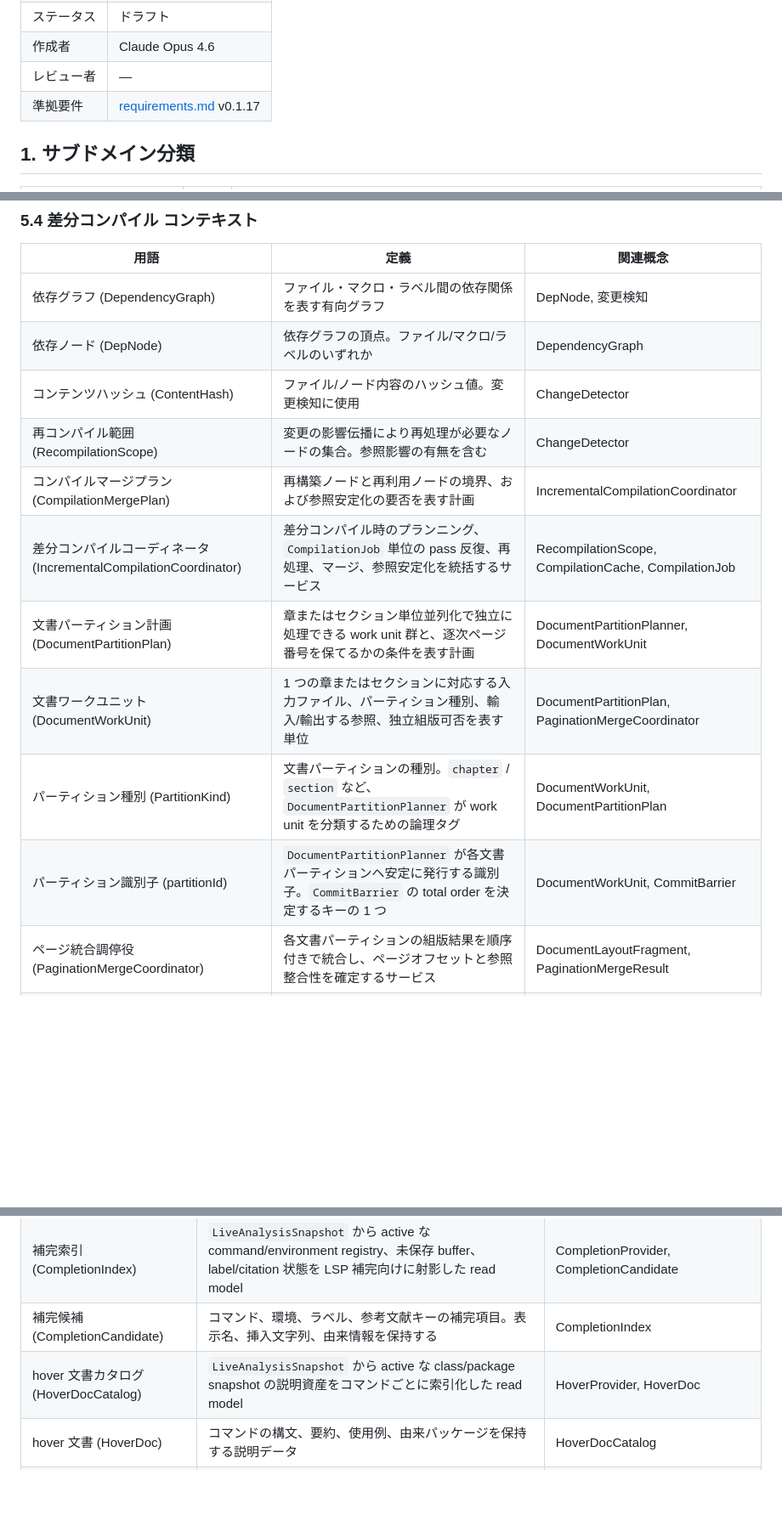
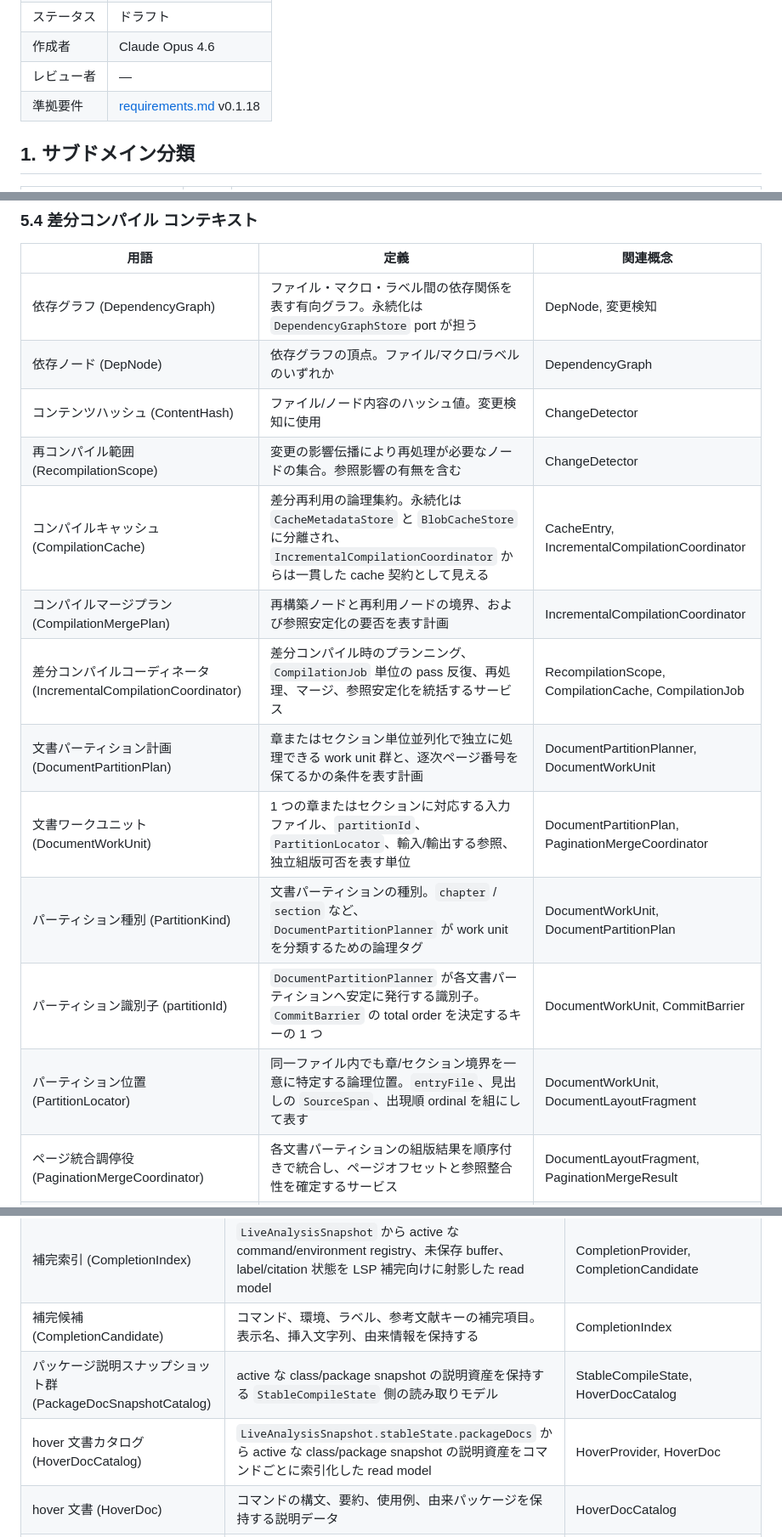
Before and after one commit to RK0429/ferritex, a Markdown page: docs/domain_model.md, 3 parts joined by grey strips. Shown at 85% size. Drawn GitHub-style; blank space fills up the shorter version.

```diff
--- a/docs/domain_model.md
+++ b/docs/domain_model.md
@@ -9,7 +9,7 @@
 | ステータス | ドラフト            |
 | 作成者   | Claude Opus 4.6 |
 | レビュー者 | —               |
-| 準拠要件  | [requirements.md](requirements.md) v0.1.17 |
+| 準拠要件  | [requirements.md](requirements.md) v0.1.18 |
 
 ## 1. サブドメイン分類
 
@@ -2081,16 +2097,18 @@ stateDiagram-v2
 
 | 用語 | 定義 | 関連概念 |
 |---|---|---|
-| 依存グラフ (DependencyGraph) | ファイル・マクロ・ラベル間の依存関係を表す有向グラフ | DepNode, 変更検知 |
+| 依存グラフ (DependencyGraph) | ファイル・マクロ・ラベル間の依存関係を表す有向グラフ。永続化は `DependencyGraphStore` port が担う | DepNode, 変更検知 |
 | 依存ノード (DepNode) | 依存グラフの頂点。ファイル/マクロ/ラベルのいずれか | DependencyGraph |
 | コンテンツハッシュ (ContentHash) | ファイル/ノード内容のハッシュ値。変更検知に使用 | ChangeDetector |
 | 再コンパイル範囲 (RecompilationScope) | 変更の影響伝播により再処理が必要なノードの集合。参照影響の有無を含む | ChangeDetector |
+| コンパイルキャッシュ (CompilationCache) | 差分再利用の論理集約。永続化は `CacheMetadataStore` と `BlobCacheStore` に分離され、`IncrementalCompilationCoordinator` からは一貫した cache 契約として見える | CacheEntry, IncrementalCompilationCoordinator |
 | コンパイルマージプラン (CompilationMergePlan) | 再構築ノードと再利用ノードの境界、および参照安定化の要否を表す計画 | IncrementalCompilationCoordinator |
 | 差分コンパイルコーディネータ (IncrementalCompilationCoordinator) | 差分コンパイル時のプランニング、`CompilationJob` 単位の pass 反復、再処理、マージ、参照安定化を統括するサービス | RecompilationScope, CompilationCache, CompilationJob |
 | 文書パーティション計画 (DocumentPartitionPlan) | 章またはセクション単位並列化で独立に処理できる work unit 群と、逐次ページ番号を保てるかの条件を表す計画 | DocumentPartitionPlanner, DocumentWorkUnit |
-| 文書ワークユニット (DocumentWorkUnit) | 1 つの章またはセクションに対応する入力ファイル、パーティション種別、輸入/輸出する参照、独立組版可否を表す単位 | DocumentPartitionPlan, PaginationMergeCoordinator |
+| 文書ワークユニット (DocumentWorkUnit) | 1 つの章またはセクションに対応する入力ファイル、`partitionId`、`PartitionLocator`、輸入/輸出する参照、独立組版可否を表す単位 | DocumentPartitionPlan, PaginationMergeCoordinator |
 | パーティション種別 (PartitionKind) | 文書パーティションの種別。`chapter` / `section` など、`DocumentPartitionPlanner` が work unit を分類するための論理タグ | DocumentWorkUnit, DocumentPartitionPlan |
 | パーティション識別子 (partitionId) | `DocumentPartitionPlanner` が各文書パーティションへ安定に発行する識別子。`CommitBarrier` の total order を決定するキーの 1 つ | DocumentWorkUnit, CommitBarrier |
+| パーティション位置 (PartitionLocator) | 同一ファイル内でも章/セクション境界を一意に特定する論理位置。`entryFile`、見出しの `SourceSpan`、出現順 ordinal を組にして表す | DocumentWorkUnit, DocumentLayoutFragment |
 | ページ統合調停役 (PaginationMergeCoordinator) | 各文書パーティションの組版結果を順序付きで統合し、ページオフセットと参照整合性を確定するサービス | DocumentLayoutFragment, PaginationMergeResult |
 | キャッシュエントリ (CacheEntry) | コンパイル中間結果のシリアライズデータ。ソースハッシュで整合性を検証 | CompilationCache |
 
@@ -2143,7 +2161,8 @@ stateDiagram-v2
 | シンボル索引 (SymbolIndex) | `DefinitionProvenance` を LSP 向けに投影した read model。カーソル位置からジャンプ先を解決する | DefinitionProvider, CompilationSession |
 | 補完索引 (CompletionIndex) | `LiveAnalysisSnapshot` から active な command/environment registry、未保存 buffer、label/citation 状態を LSP 補完向けに射影した read model | CompletionProvider, CompletionCandidate |
 | 補完候補 (CompletionCandidate) | コマンド、環境、ラベル、参考文献キーの補完項目。表示名、挿入文字列、由来情報を保持する | CompletionIndex |
-| hover 文書カタログ (HoverDocCatalog) | `LiveAnalysisSnapshot` から active な class/package snapshot の説明資産をコマンドごとに索引化した read model | HoverProvider, HoverDoc |
+| パッケージ説明スナップショット群 (PackageDocSnapshotCatalog) | active な class/package snapshot の説明資産を保持する `StableCompileState` 側の読み取りモデル | StableCompileState, HoverDocCatalog |
+| hover 文書カタログ (HoverDocCatalog) | `LiveAnalysisSnapshot.stableState.packageDocs` から active な class/package snapshot の説明資産をコマンドごとに索引化した read model | HoverProvider, HoverDoc |
 | hover 文書 (HoverDoc) | コマンドの構文、要約、使用例、由来パッケージを保持する説明データ | HoverDocCatalog |
 | オープンドキュメントバッファ (OpenDocumentBuffer) | エディタ上の未保存変更を含む最新テキスト。LSP 機能は保存済みファイルよりこれを優先して参照する | OpenDocumentStore, LiveAnalysisSnapshot |
 | オープンドキュメントストア (OpenDocumentStore) | 現在開かれているテキスト文書の buffer と version を保持する LSP セッション内ストア | LspServer, OpenDocumentBuffer |
```
Also changed, not shown: other parts of docs/domain_model.md (+29 -12 lines), docs/architecture.md (+20 -18 lines), docs/requirements.md (+22 -18 lines).
